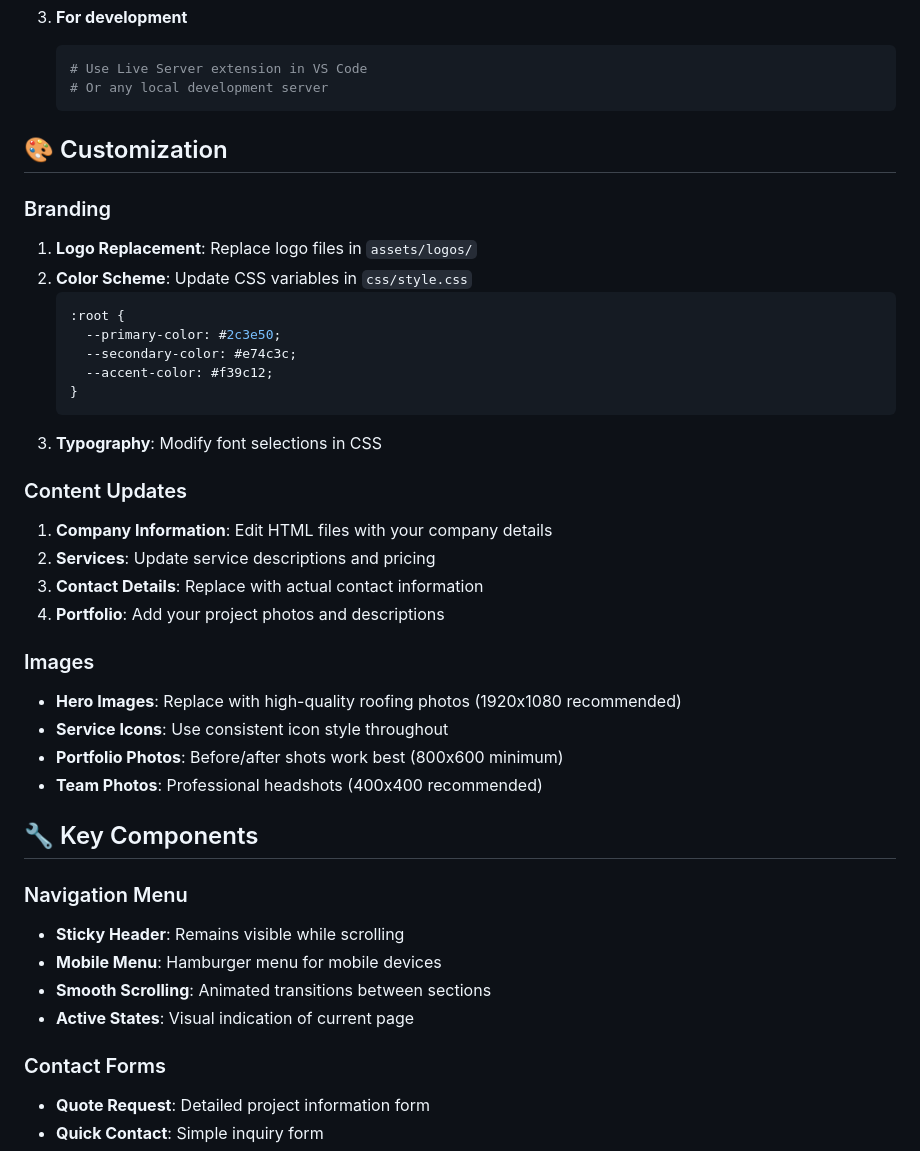
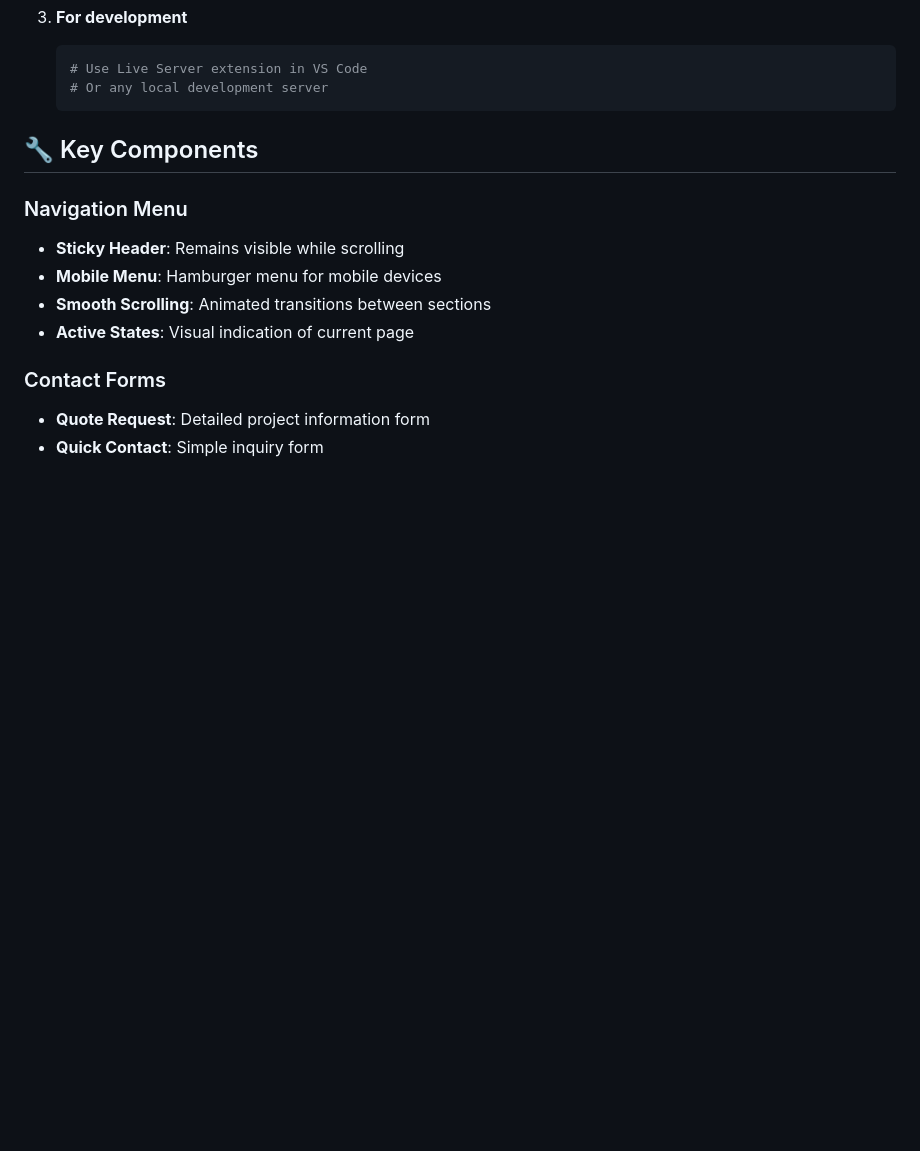
Before and after one commit to vignshh7/Frontend-RoofingCompany, a Markdown page: README.md, the part around the change. Rendered like a GitHub page; blank space fills up the shorter version.

````diff
--- a/README.md
+++ b/README.md
@@ -77,33 +77,6 @@ A modern, responsive frontend website for a professional roofing company. Built
    ```
 
 
-
-## 🎨 Customization
-
-### Branding
-1. **Logo Replacement**: Replace logo files in `assets/logos/`
-2. **Color Scheme**: Update CSS variables in `css/style.css`
-   ```css
-   :root {
-     --primary-color: #2c3e50;
-     --secondary-color: #e74c3c;
-     --accent-color: #f39c12;
-   }
-   ```
-3. **Typography**: Modify font selections in CSS
-
-### Content Updates
-1. **Company Information**: Edit HTML files with your company details
-2. **Services**: Update service descriptions and pricing
-3. **Contact Details**: Replace with actual contact information
-4. **Portfolio**: Add your project photos and descriptions
-
-### Images
-- **Hero Images**: Replace with high-quality roofing photos (1920x1080 recommended)
-- **Service Icons**: Use consistent icon style throughout
-- **Portfolio Photos**: Before/after shots work best (800x600 minimum)
-- **Team Photos**: Professional headshots (400x400 recommended)
-
 ## 🔧 Key Components
 
 ### Navigation Menu
````
